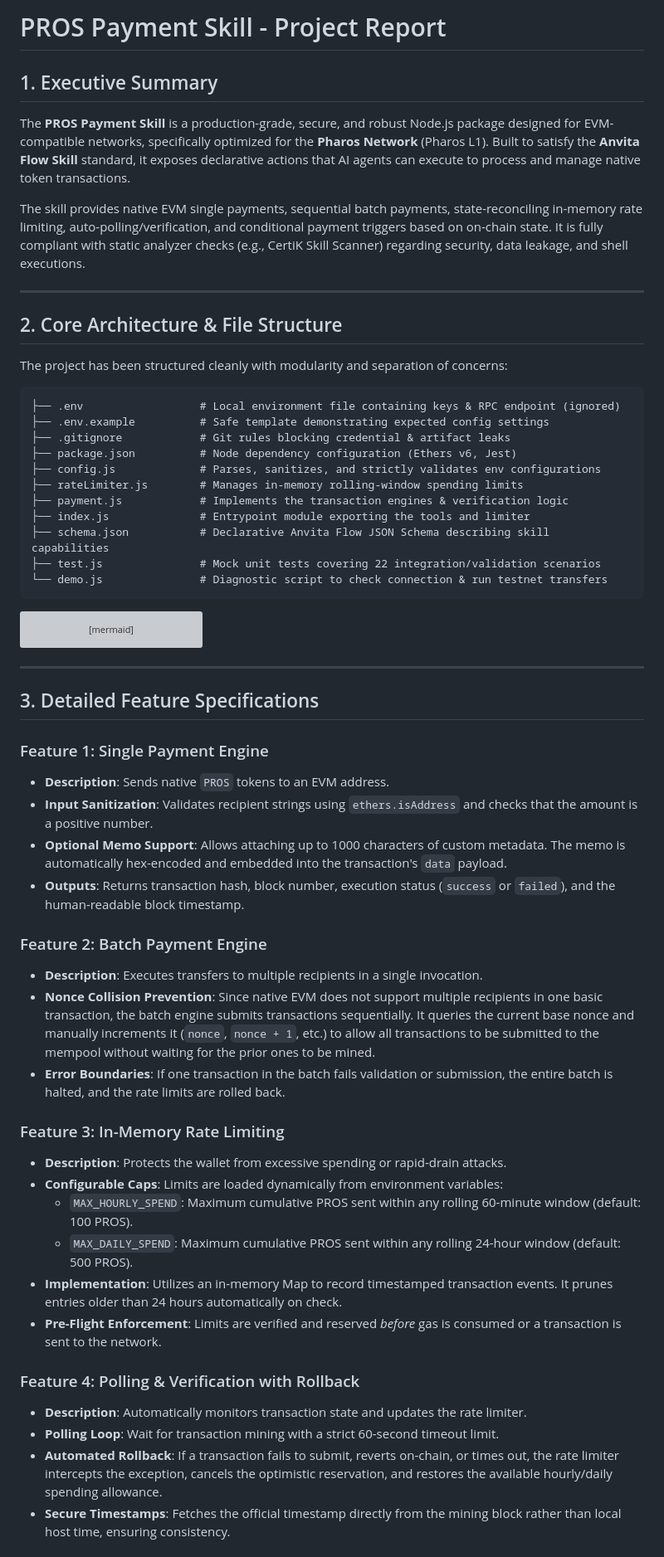
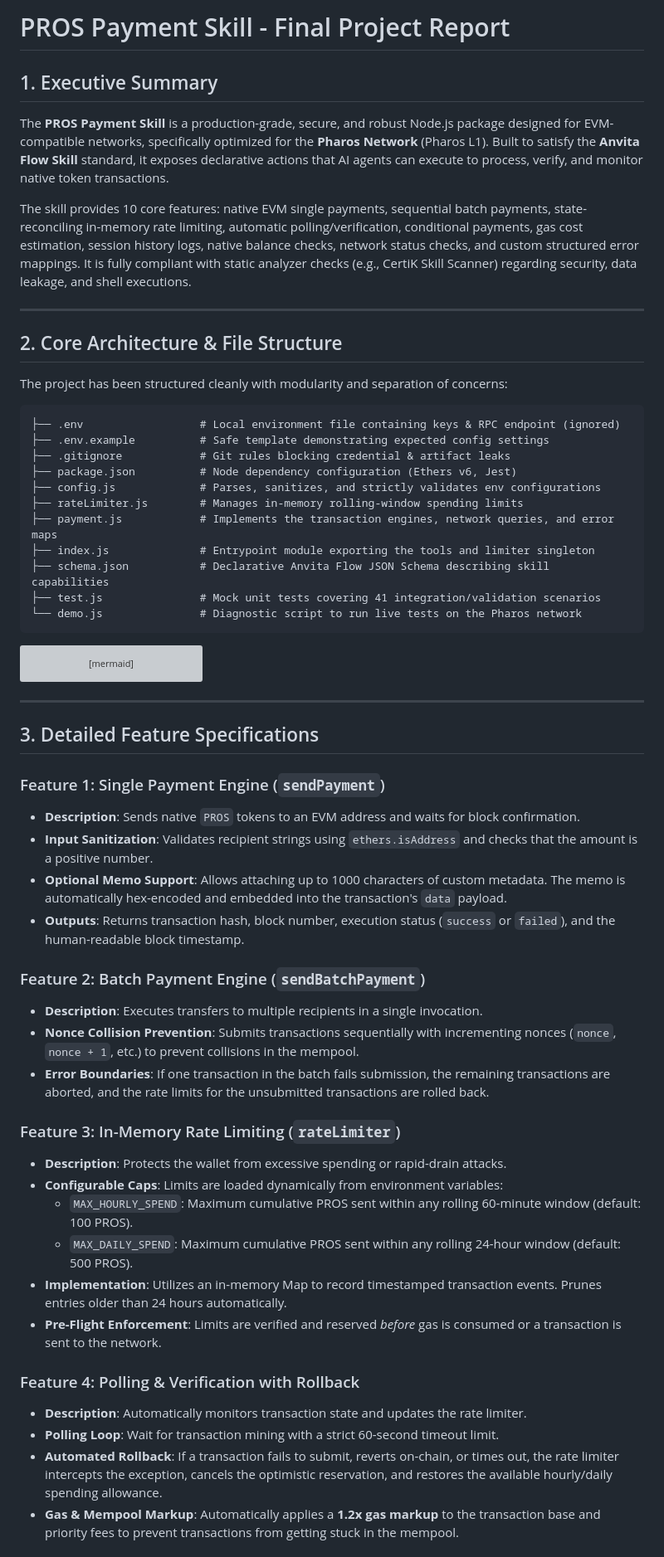
Before and after one commit to RajGupta0510/Pros-Payment-Skill, a Markdown page: pros_payment_skill_report.md, the part around one of its changes. Shown at 83% size. Rendered like a GitHub page; grey boxes are pictures that could not be loaded.

Commit message:
docs: expand project report with detailed feature specifications, 10 core capabilities, and updated test coverage documentation.

````diff
--- a/pros_payment_skill_report.md
+++ b/pros_payment_skill_report.md
@@ -1,9 +1,9 @@
-# PROS Payment Skill - Project Report
+# PROS Payment Skill - Final Project Report
 
 ## 1. Executive Summary
-The **PROS Payment Skill** is a production-grade, secure, and robust Node.js package designed for EVM-compatible networks, specifically optimized for the **Pharos Network** (Pharos L1). Built to satisfy the **Anvita Flow Skill** standard, it exposes declarative actions that AI agents can execute to process and manage native token transactions.
+The **PROS Payment Skill** is a production-grade, secure, and robust Node.js package designed for EVM-compatible networks, specifically optimized for the **Pharos Network** (Pharos L1). Built to satisfy the **Anvita Flow Skill** standard, it exposes declarative actions that AI agents can execute to process, verify, and monitor native token transactions.
 
-The skill provides native EVM single payments, sequential batch payments, state-reconciling in-memory rate limiting, auto-polling/verification, and conditional payment triggers based on on-chain state. It is fully compliant with static analyzer checks (e.g., CertiK Skill Scanner) regarding security, data leakage, and shell executions.
+The skill provides 10 core features: native EVM single payments, sequential batch payments, state-reconciling in-memory rate limiting, automatic polling/verification, conditional payments, gas cost estimation, session history logs, native balance checks, network status checks, and custom structured error mappings. It is fully compliant with static analyzer checks (e.g., CertiK Skill Scanner) regarding security, data leakage, and shell executions.
 
 ---
 
@@ -11,18 +11,18 @@ The skill provides native EVM single payments, sequential batch payments, state-
 
 The project has been structured cleanly with modularity and separation of concerns:
 
-```
+```text
 ├── .env                  # Local environment file containing keys & RPC endpoint (ignored)
 ├── .env.example          # Safe template demonstrating expected config settings
 ├── .gitignore            # Git rules blocking credential & artifact leaks
 ├── package.json          # Node dependency configuration (Ethers v6, Jest)
 ├── config.js             # Parses, sanitizes, and strictly validates env configurations
 ├── rateLimiter.js        # Manages in-memory rolling-window spending limits
-├── payment.js            # Implements the transaction engines & verification logic
-├── index.js              # Entrypoint module exporting the tools and limiter
+├── payment.js            # Implements the transaction engines, network queries, and error maps
+├── index.js              # Entrypoint module exporting the tools and limiter singleton
 ├── schema.json           # Declarative Anvita Flow JSON Schema describing skill capabilities
-├── test.js               # Mock unit tests covering 22 integration/validation scenarios
-└── demo.js               # Diagnostic script to check connection & run testnet transfers
+├── test.js               # Mock unit tests covering 41 integration/validation scenarios
+└── demo.js               # Diagnostic script to run live tests on the Pharos network
 ```
 
 ```mermaid
@@ -40,28 +40,28 @@ graph TD
 
 ## 3. Detailed Feature Specifications
 
-### Feature 1: Single Payment Engine
-*   **Description**: Sends native `PROS` tokens to an EVM address.
+### Feature 1: Single Payment Engine (`sendPayment`)
+*   **Description**: Sends native `PROS` tokens to an EVM address and waits for block confirmation.
 *   **Input Sanitization**: Validates recipient strings using `ethers.isAddress` and checks that the amount is a positive number.
 *   **Optional Memo Support**: Allows attaching up to 1000 characters of custom metadata. The memo is automatically hex-encoded and embedded into the transaction's `data` payload.
 *   **Outputs**: Returns transaction hash, block number, execution status (`success` or `failed`), and the human-readable block timestamp.
 
-### Feature 2: Batch Payment Engine
+### Feature 2: Batch Payment Engine (`sendBatchPayment`)
 *   **Description**: Executes transfers to multiple recipients in a single invocation.
-*   **Nonce Collision Prevention**: Since native EVM does not support multiple recipients in one basic transaction, the batch engine submits transactions sequentially. It queries the current base nonce and manually increments it (`nonce`, `nonce + 1`, etc.) to allow all transactions to be submitted to the mempool without waiting for the prior ones to be mined.
-*   **Error Boundaries**: If one transaction in the batch fails validation or submission, the entire batch is halted, and the rate limits are rolled back.
+*   **Nonce Collision Prevention**: Submits transactions sequentially with incrementing nonces (`nonce`, `nonce + 1`, etc.) to prevent collisions in the mempool.
+*   **Error Boundaries**: If one transaction in the batch fails submission, the remaining transactions are aborted, and the rate limits for the unsubmitted transactions are rolled back.
 
-### Feature 3: In-Memory Rate Limiting
+### Feature 3: In-Memory Rate Limiting (`rateLimiter`)
 *   **Description**: Protects the wallet from excessive spending or rapid-drain attacks.
 *   **Configurable Caps**: Limits are loaded dynamically from environment variables:
     *   `MAX_HOURLY_SPEND`: Maximum cumulative PROS sent within any rolling 60-minute window (default: 100 PROS).
     *   `MAX_DAILY_SPEND`: Maximum cumulative PROS sent within any rolling 24-hour window (default: 500 PROS).
-*   **Implementation**: Utilizes an in-memory Map to record timestamped transaction events. It prunes entries older than 24 hours automatically on check.
+*   **Implementation**: Utilizes an in-memory Map to record timestamped transaction events. Prunes entries older than 24 hours automatically.
 *   **Pre-Flight Enforcement**: Limits are verified and reserved *before* gas is consumed or a transaction is sent to the network.
 
 ### Feature 4: Polling & Verification with Rollback
 *   **Description**: Automatically monitors transaction state and updates the rate limiter.
 *   **Polling Loop**: Wait for transaction mining with a strict 60-second timeout limit.
 *   **Automated Rollback**: If a transaction fails to submit, reverts on-chain, or times out, the rate limiter intercepts the exception, cancels the optimistic reservation, and restores the available hourly/daily spending allowance.
-*   **Secure Timestamps**: Fetches the official timestamp directly from the mining block rather than local host time, ensuring consistency.
+*   **Gas & Mempool Markup**: Automatically applies a **1.2x gas markup** to the transaction base and priority fees to prevent transactions from getting stuck in the mempool.
 
````
Also changed, not shown: other parts of pros_payment_skill_report.md (+35 -7 lines).
